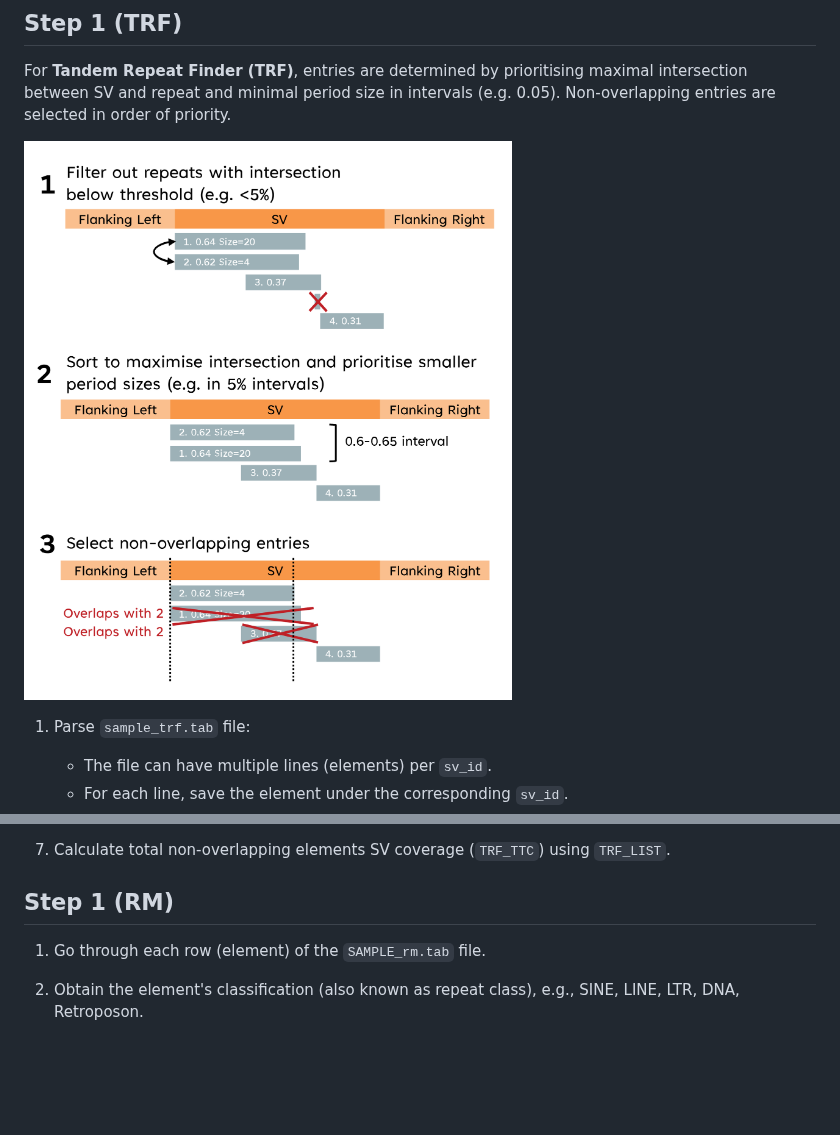
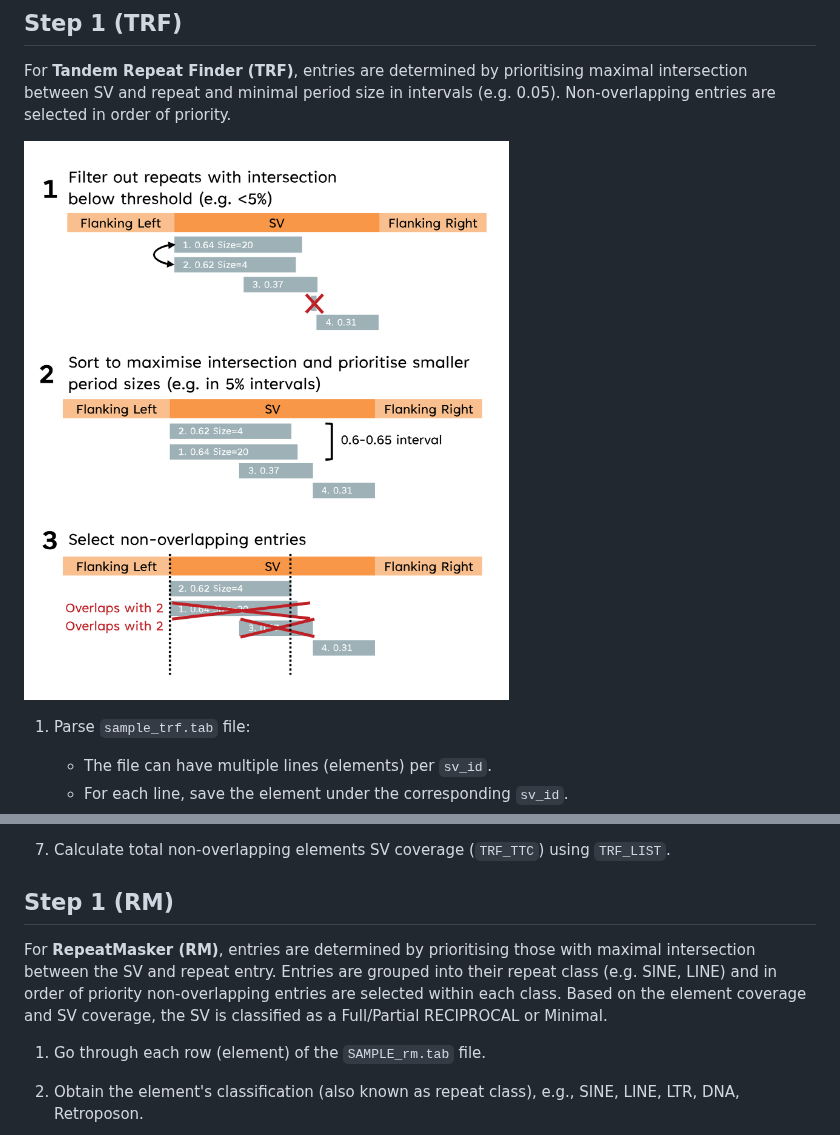
Before and after one commit to GenTechGp/SVscanner, a Markdown page: docs/repeat_annotation_steps.md, 2 parts joined by grey strips. Drawn GitHub-style; pictures changed too: images/TRF_workflow.png; blank space fills up the shorter version.

Commit message:
update rm annotation doc

```diff
--- a/docs/repeat_annotation_steps.md
+++ b/docs/repeat_annotation_steps.md
@@ -69,6 +69,8 @@ For **Tandem Repeat Finder (TRF)**, entries are determined by prioritising maxim
 
 
 ## Step 1 (RM)
+For **RepeatMasker (RM)**, entries are determined by prioritising those with maximal intersection between the SV and repeat entry. Entries are grouped into their repeat class (e.g. SINE, LINE) and in order of priority non-overlapping entries are selected within each class. Based on the element coverage and SV coverage, the SV is classified as a Full/Partial RECIPROCAL or Minimal.
+
 1. Go through each row (element) of the `SAMPLE_rm.tab` file.
 
 2. Obtain the element's classification (also known as repeat class), e.g., SINE, LINE, LTR, DNA, Retroposon.
```
